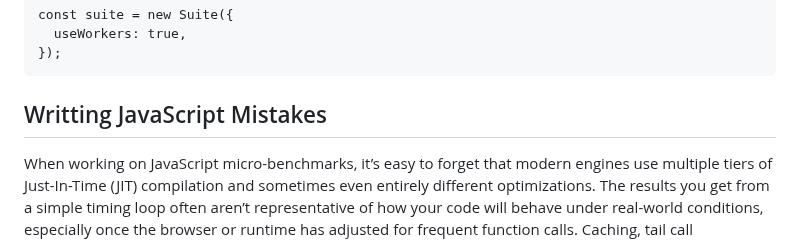
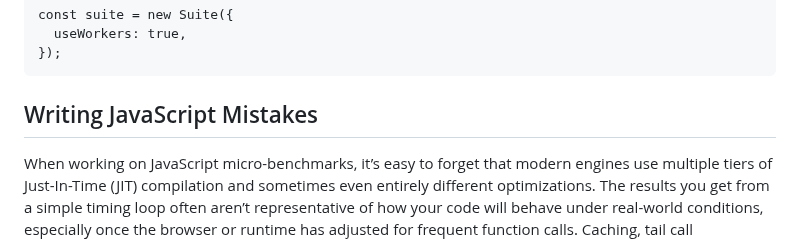
Before and after one commit to RafaelGSS/bench-node, a Markdown page: README.md, the part around one of its changes. Drawn GitHub-style.

````diff
--- a/README.md
+++ b/README.md
@@ -430,7 +430,7 @@ const suite = new Suite({
 });
 ```
 
-## Writting JavaScript Mistakes
+## Writing JavaScript Mistakes
 
 When working on JavaScript micro-benchmarks, it’s easy to forget that modern engines use
 multiple tiers of Just-In-Time (JIT) compilation and sometimes even entirely different
````
Also changed, not shown: other parts of README.md (+1 -1 lines).
